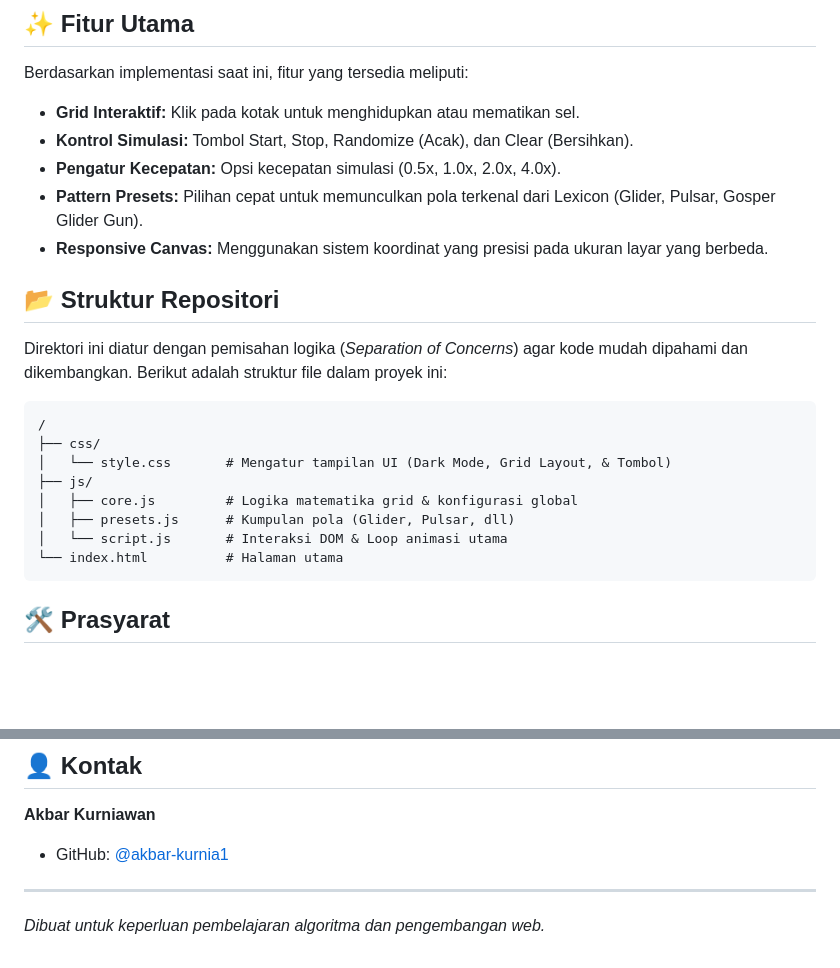
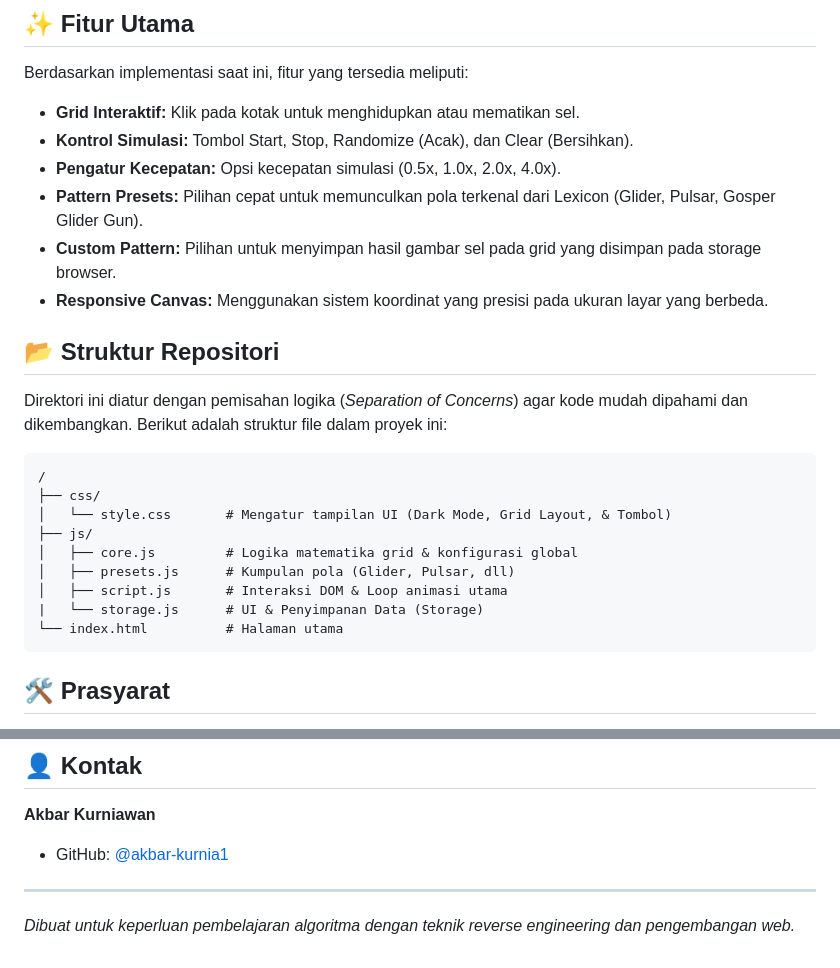
Before and after one commit to akbar-kurnia1/conways-game-of-life, a Markdown page: README.md, 2 parts joined by grey strips. GitHub-like rendering; blank space fills up the shorter version.

Commit message:
Update README with custom pattern feature and description

````diff
--- a/README.md
+++ b/README.md
@@ -33,6 +33,7 @@ Berdasarkan implementasi saat ini, fitur yang tersedia meliputi:
 * **Kontrol Simulasi:** Tombol Start, Stop, Randomize (Acak), dan Clear (Bersihkan).
 * **Pengatur Kecepatan:** Opsi kecepatan simulasi (0.5x, 1.0x, 2.0x, 4.0x).
 * **Pattern Presets:** Pilihan cepat untuk memunculkan pola terkenal dari Lexicon (Glider, Pulsar, Gosper Glider Gun).
+* **Custom Pattern:** Pilihan untuk menyimpan hasil gambar sel pada grid yang disimpan pada storage browser.
 * **Responsive Canvas:** Menggunakan sistem koordinat yang presisi pada ukuran layar yang berbeda.
 
 ## 📂 Struktur Repositori
@@ -46,7 +47,8 @@ Direktori ini diatur dengan pemisahan logika (*Separation of Concerns*) agar kod
 ├── js/
 │   ├── core.js         # Logika matematika grid & konfigurasi global
 │   ├── presets.js      # Kumpulan pola (Glider, Pulsar, dll)
-│   └── script.js       # Interaksi DOM & Loop animasi utama
+│   ├── script.js       # Interaksi DOM & Loop animasi utama
+|   └── storage.js      # UI & Penyimpanan Data (Storage)
 └── index.html          # Halaman utama
 ```
 
@@ -103,4 +105,4 @@ Repositori ini terbuka untuk pengembangan lebih lanjut. Jika Anda ingin menambah
 * GitHub: [@akbar-kurnia1](https://github.com/akbar-kurnia1)
 
 ---
-*Dibuat untuk keperluan pembelajaran algoritma dan pengembangan web.*
+*Dibuat untuk keperluan pembelajaran algoritma dengan teknik reverse engineering dan pengembangan web.*
````
